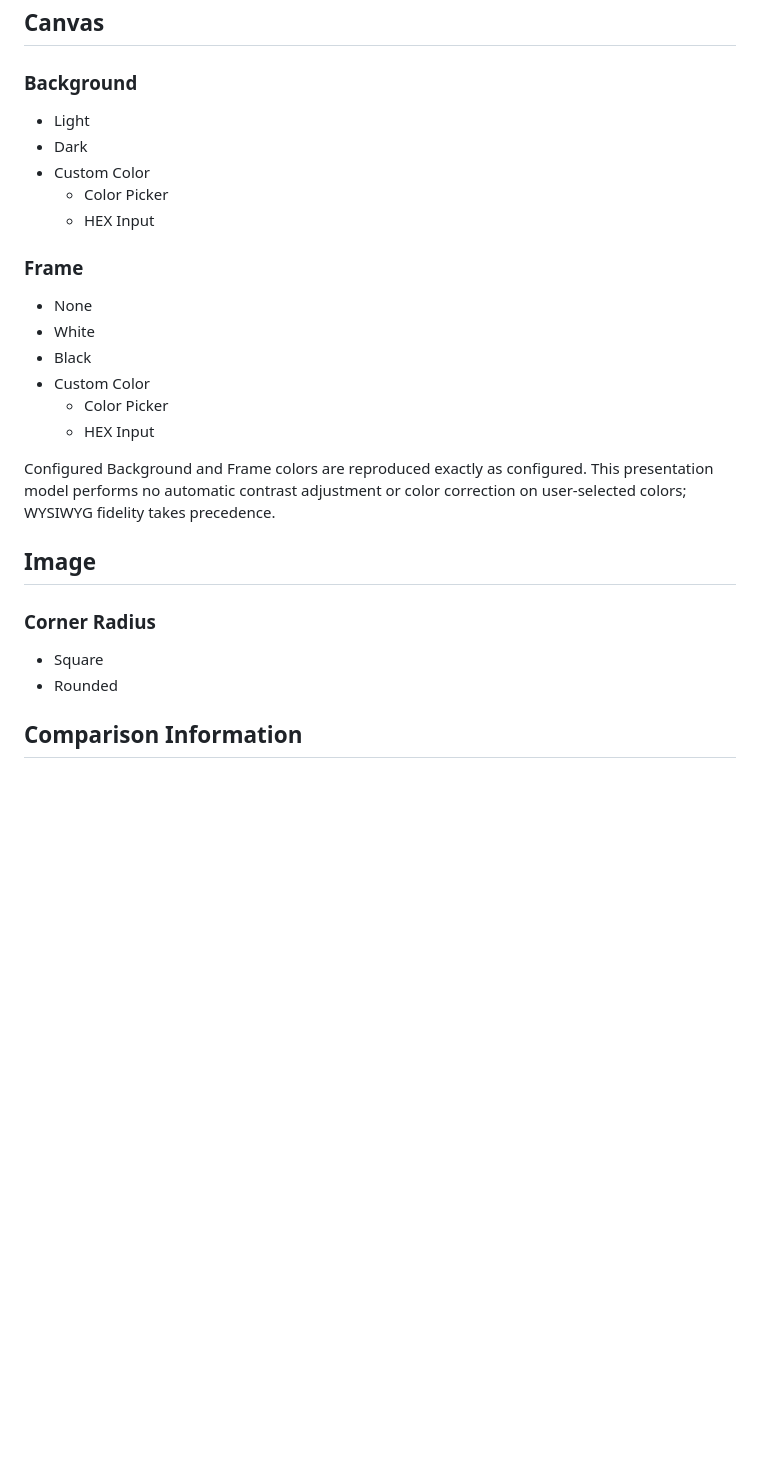
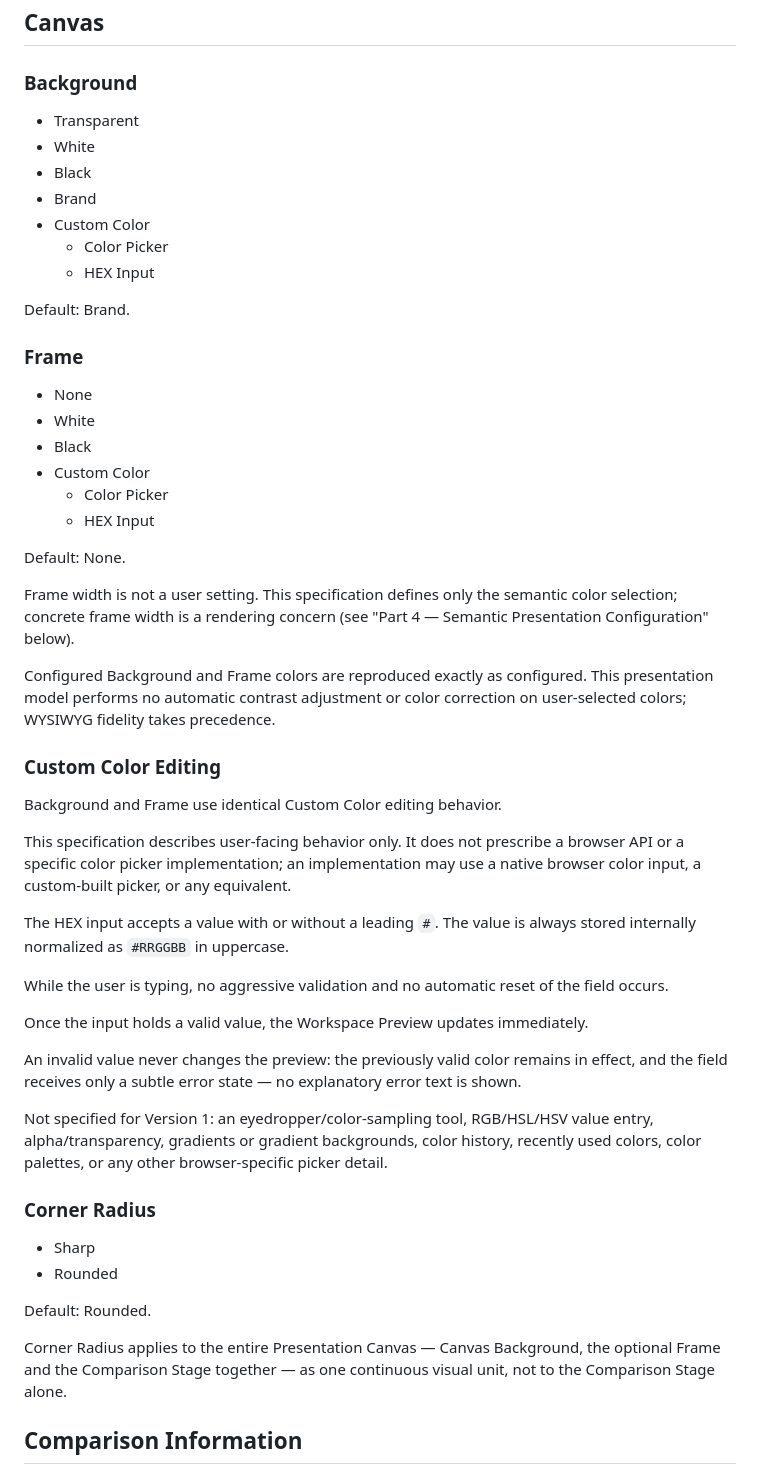
Before and after one commit to mario-fliegner/sameview-web, a Markdown page: docs/COMPARISON_PRESENTATION.md, the part around one of its changes. Rendered like a GitHub page; blank space fills up the shorter version.

Commit message:
docs: finalize presentation configuration specification

```diff
--- a/docs/COMPARISON_PRESENTATION.md
+++ b/docs/COMPARISON_PRESENTATION.md
@@ -374,11 +374,15 @@ document.
 
 ### Background
 
--   Light
--   Dark
+-   Transparent
+-   White
+-   Black
+-   Brand
 -   Custom Color
     -   Color Picker
     -   HEX Input
+
+Default: Brand.
 
 ### Frame
 
@@ -389,17 +393,54 @@ document.
     -   Color Picker
     -   HEX Input
 
+Default: None.
+
+Frame width is not a user setting. This specification defines only the
+semantic color selection; concrete frame width is a rendering concern (see
+"Part 4 — Semantic Presentation Configuration" below).
+
 Configured Background and Frame colors are reproduced exactly as
 configured. This presentation model performs no automatic contrast
 adjustment or color correction on user-selected colors; WYSIWYG fidelity
 takes precedence.
 
-## Image
+### Custom Color Editing
+
+Background and Frame use identical Custom Color editing behavior.
+
+This specification describes user-facing behavior only. It does not
+prescribe a browser API or a specific color picker implementation; an
+implementation may use a native browser color input, a custom-built
+picker, or any equivalent.
+
+The HEX input accepts a value with or without a leading `#`. The value is
+always stored internally normalized as `#RRGGBB` in uppercase.
+
+While the user is typing, no aggressive validation and no automatic reset
+of the field occurs.
+
+Once the input holds a valid value, the Workspace Preview updates
+immediately.
+
+An invalid value never changes the preview: the previously valid color
+remains in effect, and the field receives only a subtle error state — no
+explanatory error text is shown.
+
+Not specified for Version 1: an eyedropper/color-sampling tool, RGB/HSL/HSV
+value entry, alpha/transparency, gradients or gradient backgrounds, color
+history, recently used colors, color palettes, or any other
+browser-specific picker detail.
 
 ### Corner Radius
 
--   Square
+-   Sharp
 -   Rounded
+
+Default: Rounded.
+
+Corner Radius applies to the entire Presentation Canvas — Canvas
+Background, the optional Frame and the Comparison Stage together — as one
+continuous visual unit, not to the Comparison Stage alone.
 
 ## Comparison Information
 
```
Also changed, not shown: other parts of docs/COMPARISON_PRESENTATION.md (+37 -0 lines), docs/APPLICATION_LAYOUT.md (+31 -15 lines).
